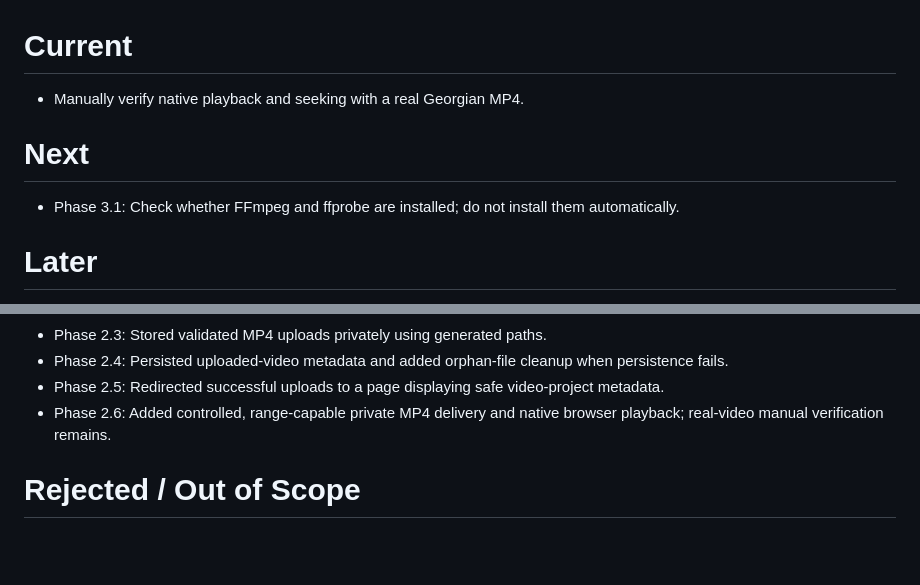
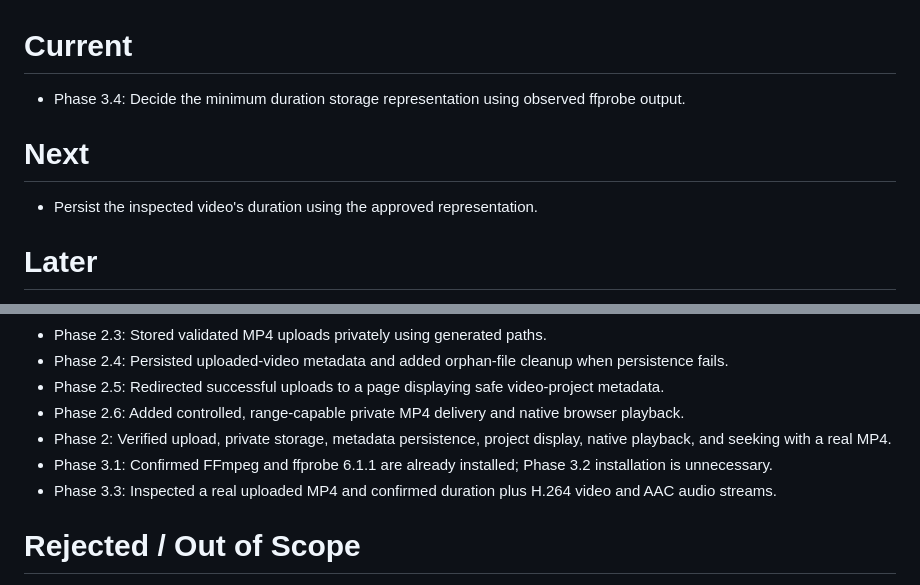
Before and after one commit to lukachochua/subtitlesv1, a Markdown page: docs/BACKLOG.md, 2 parts joined by grey strips. GitHub-like rendering; blank space fills up the shorter version.

Commit message:
docs: record initial FFmpeg media inspection

```diff
--- a/docs/BACKLOG.md
+++ b/docs/BACKLOG.md
@@ -1,10 +1,10 @@
 # Current
 
-- Manually verify native playback and seeking with a real Georgian MP4.
+- Phase 3.4: Decide the minimum duration storage representation using observed ffprobe output.
 
 # Next
 
-- Phase 3.1: Check whether FFmpeg and ffprobe are installed; do not install them automatically.
+- Persist the inspected video's duration using the approved representation.
 
 # Later
 
@@ -36,7 +36,10 @@
 - Phase 2.3: Stored validated MP4 uploads privately using generated paths.
 - Phase 2.4: Persisted uploaded-video metadata and added orphan-file cleanup when persistence fails.
 - Phase 2.5: Redirected successful uploads to a page displaying safe video-project metadata.
-- Phase 2.6: Added controlled, range-capable private MP4 delivery and native browser playback; real-video manual verification remains.
+- Phase 2.6: Added controlled, range-capable private MP4 delivery and native browser playback.
+- Phase 2: Verified upload, private storage, metadata persistence, project display, native playback, and seeking with a real MP4.
+- Phase 3.1: Confirmed FFmpeg and ffprobe 6.1.1 are already installed; Phase 3.2 installation is unnecessary.
+- Phase 3.3: Inspected a real uploaded MP4 and confirmed duration plus H.264 video and AAC audio streams.
 
 # Rejected / Out of Scope
 
```
Also changed, not shown: docs/DEVELOPMENT_LOG.md (+72 -0 lines).
